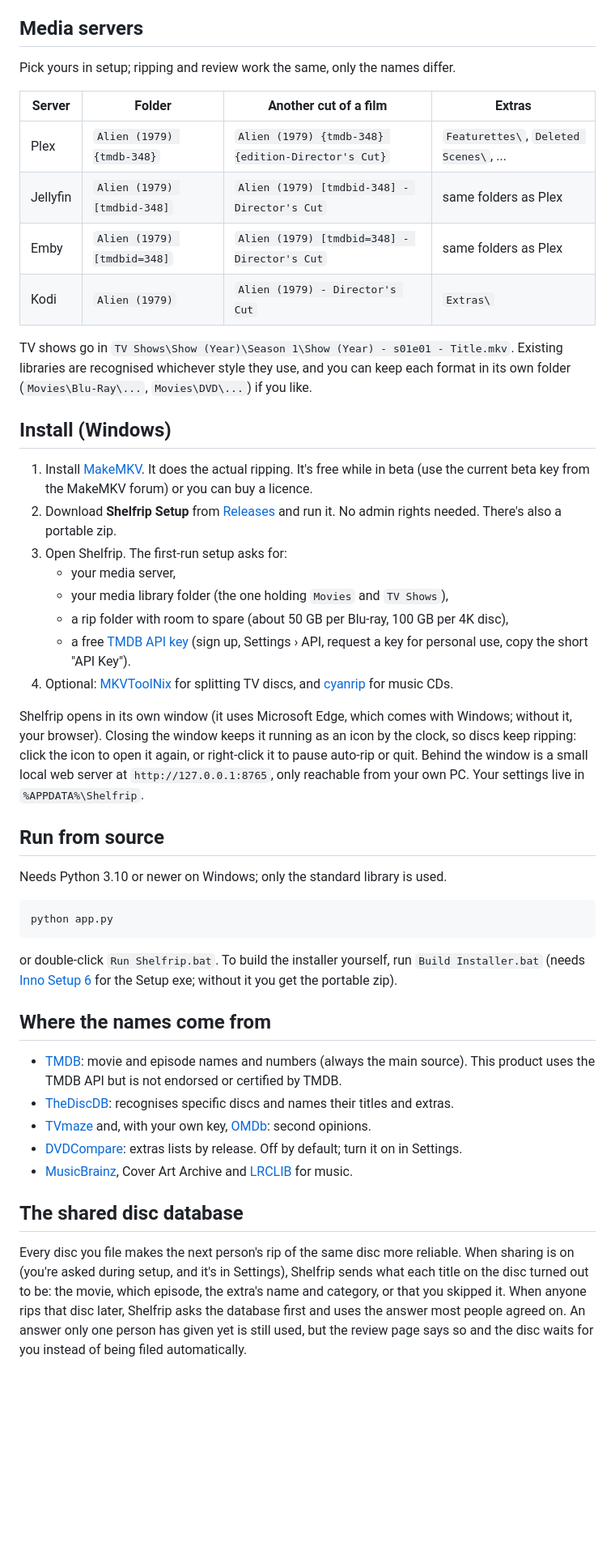
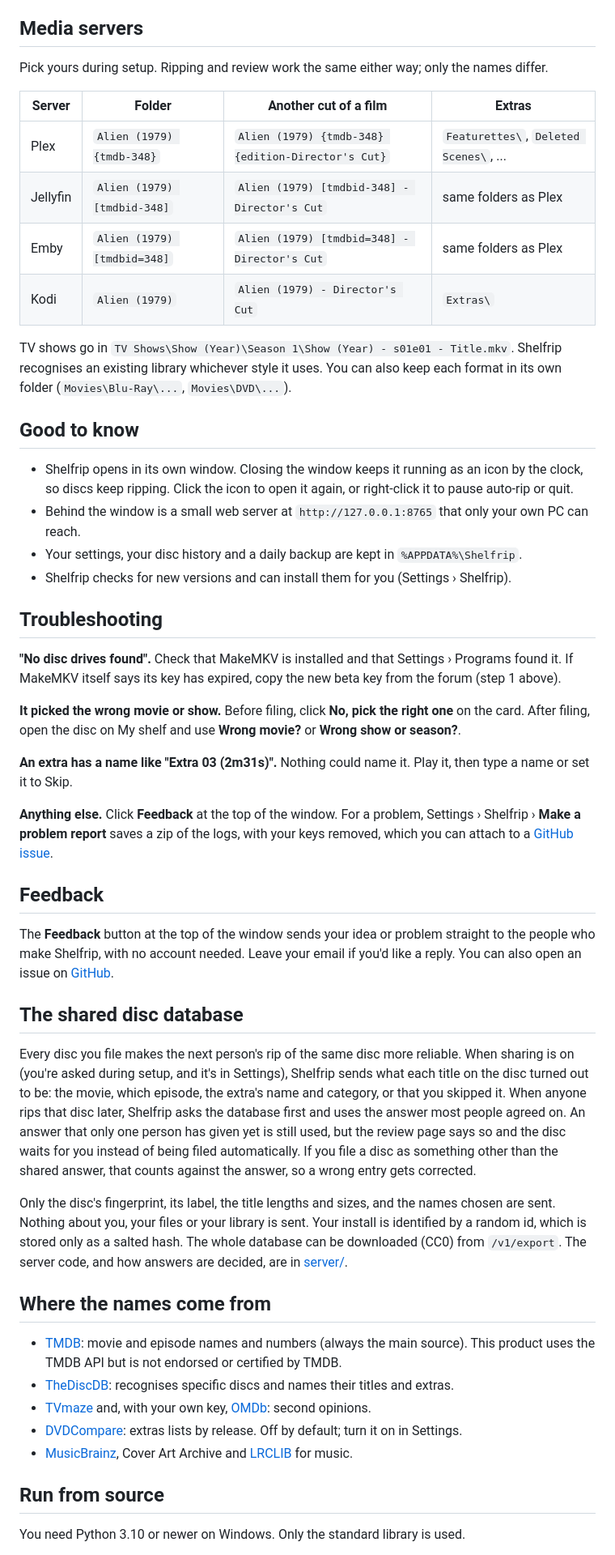
Before and after one commit to ImLunaHey/ShelfRip, a Markdown page: README.md, the part around one of its changes. Shown at 81% size. Rendered like a GitHub page; blank space fills up the shorter version.

````diff
--- a/README.md
+++ b/README.md
@@ -31,7 +102,7 @@ into your media library with the folder and file names your media server expects
 
 ## Media servers
 
-Pick yours in setup; ripping and review work the same, only the names differ.
+Pick yours during setup. Ripping and review work the same either way; only the names differ.
 
 | Server   | Folder              | Another cut of a film             | Extras                         |
 |----------|---------------------|-----------------------------------|--------------------------------|
@@ -40,41 +111,53 @@ Pick yours in setup; ripping and review work the same, only the names differ.
 | Emby     | `Alien (1979) [tmdbid=348]` | `Alien (1979) [tmdbid=348] - Director's Cut`       | same folders as Plex           |
 | Kodi     | `Alien (1979)`              | `Alien (1979) - Director's Cut`                    | `Extras\`                      |
 
-TV shows go in `TV Shows\Show (Year)\Season 1\Show (Year) - s01e01 - Title.mkv`. Existing libraries
-are recognised whichever style they use, and you can keep each format in its own folder
-(`Movies\Blu-Ray\...`, `Movies\DVD\...`) if you like.
+TV shows go in `TV Shows\Show (Year)\Season 1\Show (Year) - s01e01 - Title.mkv`. Shelfrip
+recognises an existing library whichever style it uses. You can also keep each format in its own
+folder (`Movies\Blu-Ray\...`, `Movies\DVD\...`).
 
-## Install (Windows)
+## Good to know
 
-1. Install [MakeMKV](https://www.makemkv.com/download/). It does the actual ripping. It's free while
-   in beta (use the current beta key from the MakeMKV forum) or you can buy a licence.
-2. Download **Shelfrip Setup** from [Releases](https://github.com/VandykeConnor/ShelfRip/releases) and
-   run it. No admin rights needed. There's also a portable zip.
-3. Open Shelfrip. The first-run setup asks for:
-   - your media server,
-   - your media library folder (the one holding `Movies` and `TV Shows`),
-   - a rip folder with room to spare (about 50 GB per Blu-ray, 100 GB per 4K disc),
-   - a free [TMDB API key](https://www.themoviedb.org/settings/api) (sign up, Settings › API, request
-     a key for personal use, copy the short "API Key").
-4. Optional: [MKVToolNix](https://mkvtoolnix.download/downloads.html) for splitting TV discs, and
-   [cyanrip](https://github.com/cyanreg/cyanrip/releases) for music CDs.
+- Shelfrip opens in its own window. Closing the window keeps it running as an icon by the clock, so
+  discs keep ripping. Click the icon to open it again, or right-click it to pause auto-rip or quit.
+- Behind the window is a small web server at `http://127.0.0.1:8765` that only your own PC can reach.
+- Your settings, your disc history and a daily backup are kept in `%APPDATA%\Shelfrip`.
+- Shelfrip checks for new versions and can install them for you (Settings › Shelfrip).
 
-Shelfrip opens in its own window (it uses Microsoft Edge, which comes with Windows; without it, your
-browser). Closing the window keeps it running as an icon by the clock, so discs keep ripping: click
-the icon to open it again, or right-click it to pause auto-rip or quit. Behind the window is a small
-local web server at `http://127.0.0.1:8765`, only reachable from your own PC. Your settings live in `%APPDATA%\Shelfrip`.
+## Troubleshooting
 
-## Run from source
+**"No disc drives found".** Check that MakeMKV is installed and that Settings › Programs found it.
+If MakeMKV itself says its key has expired, copy the new beta key from the forum (step 1 above).
 
-Needs Python 3.10 or newer on Windows; only the standard library is used.
+**It picked the wrong movie or show.** Before filing, click **No, pick the right one** on the card.
+After filing, open the disc on My shelf and use **Wrong movie?** or **Wrong show or season?**.
 
-```
-python app.py
-```
+**An extra has a name like "Extra 03 (2m31s)".** Nothing could name it. Play it, then type a name or
+set it to Skip.
 
-or double-click `Run Shelfrip.bat`. To build the installer yourself, run `Build Installer.bat`
-(needs [Inno Setup 6](https://jrsoftware.org/isdl.php) for the Setup exe; without it you get the
-portable zip).
+**Anything else.** Click **Feedback** at the top of the window. For a problem, Settings › Shelfrip ›
+**Make a problem report** saves a zip of the logs, with your keys removed, which you can attach to
+a [GitHub issue](https://github.com/VandykeConnor/ShelfRip/issues).
+
+## Feedback
+
+The **Feedback** button at the top of the window sends your idea or problem straight to the people
+who make Shelfrip, with no account needed. Leave your email if you'd like a reply. You can also open
+an issue on [GitHub](https://github.com/VandykeConnor/ShelfRip/issues).
+
+## The shared disc database
+
+Every disc you file makes the next person's rip of the same disc more reliable. When sharing is on
+(you're asked during setup, and it's in Settings), Shelfrip sends what each title on the disc turned
+out to be: the movie, which episode, the extra's name and category, or that you skipped it. When
+anyone rips that disc later, Shelfrip asks the database first and uses the answer most people agreed
+on. An answer that only one person has given yet is still used, but the review page says so and the
+disc waits for you instead of being filed automatically. If you file a disc as something other than
+the shared answer, that counts against the answer, so a wrong entry gets corrected.
+
+Only the disc's fingerprint, its label, the title lengths and sizes, and the names chosen are sent.
+Nothing about you, your files or your library is sent. Your install is identified by a random id,
+which is stored only as a salted hash. The whole database can be downloaded (CC0) from `/v1/export`.
+The server code, and how answers are decided, are in [server/](server/).
 
 ## Where the names come from
 
@@ -85,12 +168,7 @@ portable zip).
 - [DVDCompare](https://www.dvdcompare.net/): extras lists by release. Off by default; turn it on in Settings.
 - [MusicBrainz](https://musicbrainz.org/), Cover Art Archive and [LRCLIB](https://lrclib.net/) for music.
 
-## The shared disc database
+## Run from source
 
-Every disc you file makes the next person's rip of the same disc more reliable. When sharing is on
-(you're asked during setup, and it's in Settings), Shelfrip sends what each title on the disc turned
-out to be: the movie, which episode, the extra's name and category, or that you skipped it. When
-anyone rips that disc later, Shelfrip asks the database first and uses the answer most people agreed
-on. An answer only one person has given yet is still used, but the review page says so and the disc
-waits for you instead of being filed automatically.
+You need Python 3.10 or newer on Windows. Only the standard library is used.
 
````
Also changed, not shown: other parts of README.md (+103 -33 lines), docs/home.png (added), docs/review.png (added), docs/shelf.png (added), 3 other files.
